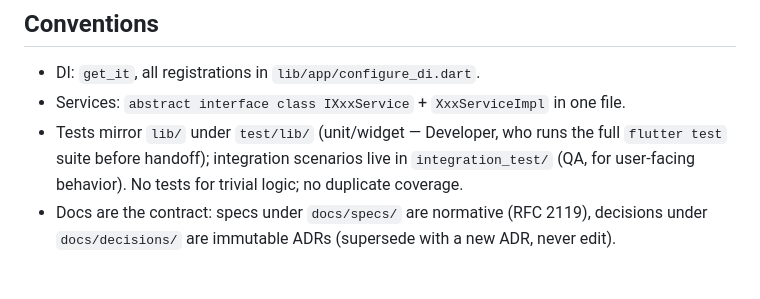
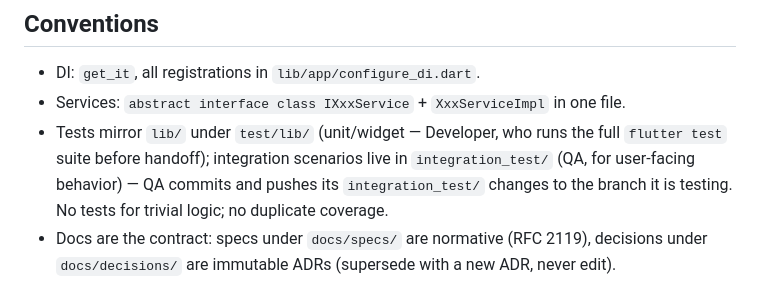
Before and after one commit to LonelyGriffin/noetec, a Markdown page: CLAUDE.md, the part around the change. GitHub-like rendering.

Commit message:
docs: allow QA to commit/push integration tests (NOET-22)

```diff
--- a/CLAUDE.md
+++ b/CLAUDE.md
@@ -42,7 +42,8 @@ All commands run from the repo root.
 - Services: `abstract interface class IXxxService` + `XxxServiceImpl` in one file.
 - Tests mirror `lib/` under `test/lib/` (unit/widget — Developer, who runs the
   full `flutter test` suite before handoff); integration scenarios live in
-  `integration_test/` (QA, for user-facing behavior). No tests for trivial
+  `integration_test/` (QA, for user-facing behavior) — QA commits and pushes its
+  `integration_test/` changes to the branch it is testing. No tests for trivial
   logic; no duplicate coverage.
 - Docs are the contract: specs under `docs/specs/` are normative (RFC 2119),
   decisions under `docs/decisions/` are immutable ADRs (supersede with a new
```
